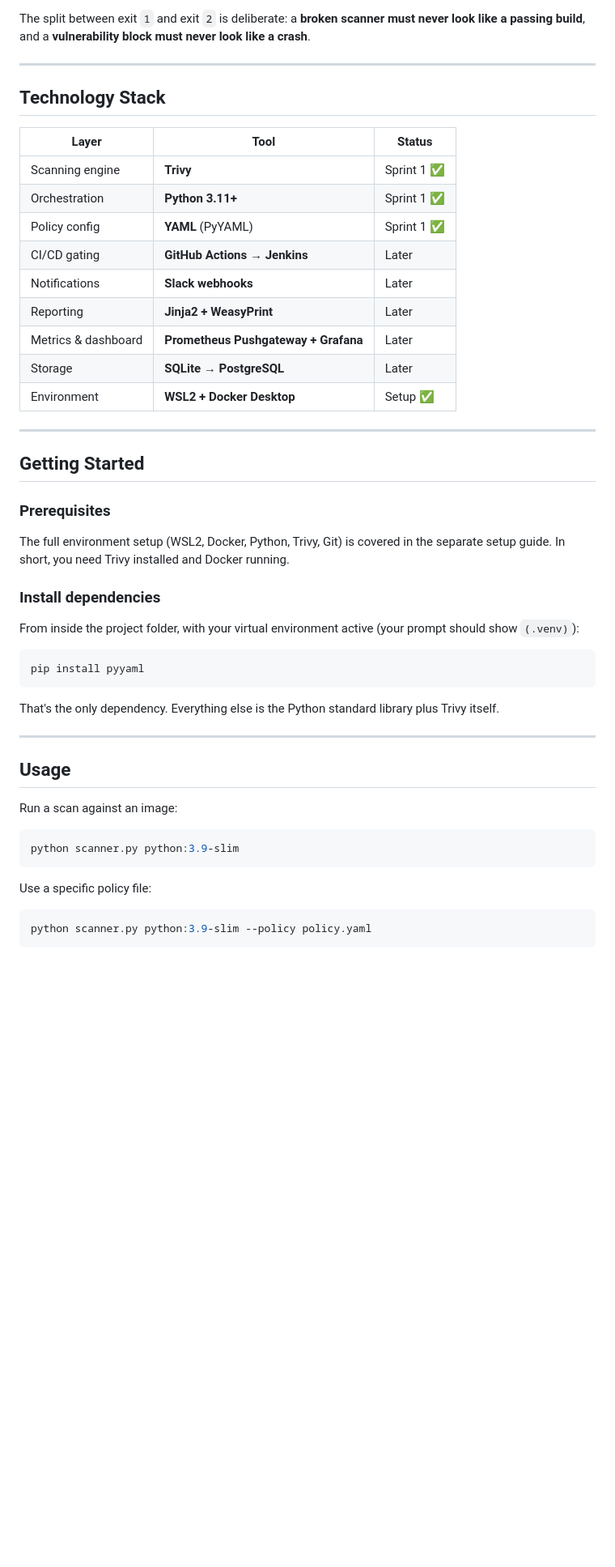
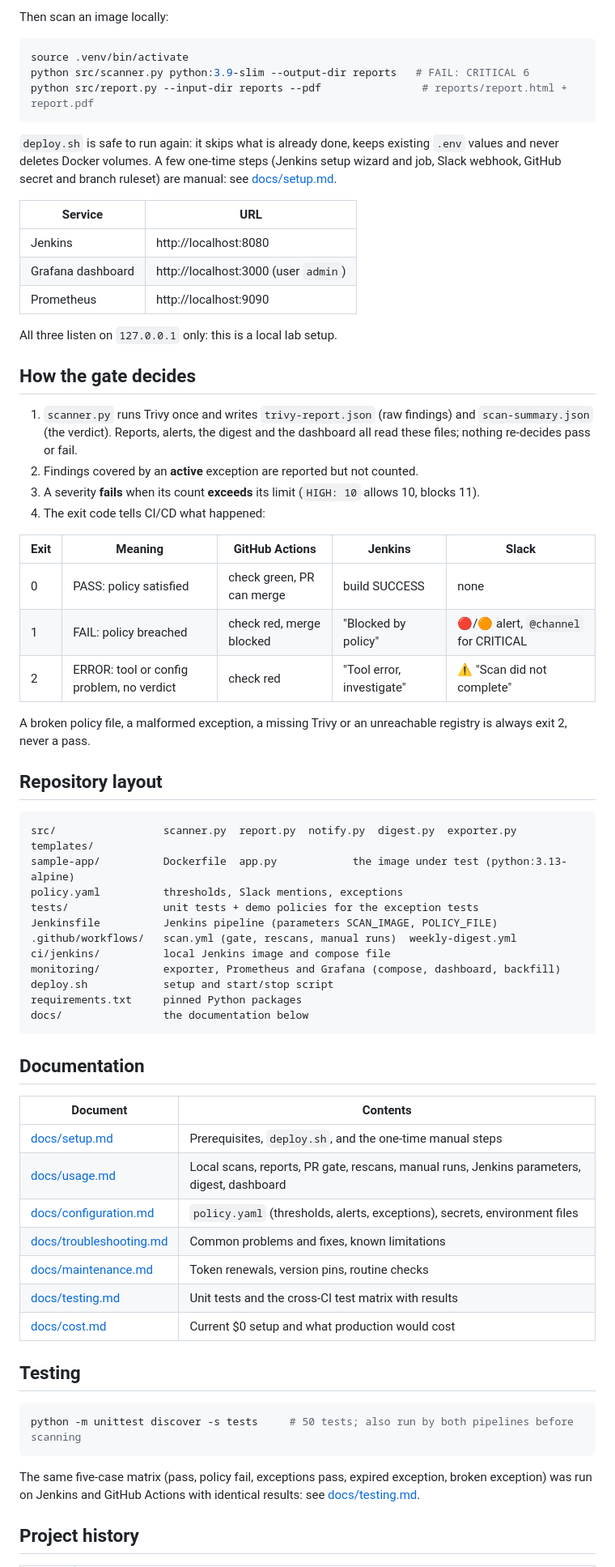
Before and after one commit to kamalvasvani1989-coder/Container_Vulnerabilty_Scanner, a Markdown page: README.md, the part around one of its changes. Shown at 81% size. Rendered like a GitHub page; blank space fills up the shorter version.

````diff
--- a/README.md
+++ b/README.md
@@ -91,54 +38,73 @@ flowchart TD
 ```
 
-The split between exit `1` and exit `2` is deliberate: a **broken scanner must never look like a passing build**, and a **vulnerability block must never look like a crash**.
-
----
-
-## Technology Stack
-
-| Layer | Tool | Status |
-|-------|------|--------|
-| Scanning engine | **Trivy** | Sprint 1 ✅ |
-| Orchestration | **Python 3.11+** | Sprint 1 ✅ |
-| Policy config | **YAML** (PyYAML) | Sprint 1 ✅ |
-| CI/CD gating | **GitHub Actions** → **Jenkins** | Later |
-| Notifications | **Slack webhooks** | Later |
-| Reporting | **Jinja2 + WeasyPrint** | Later |
-| Metrics & dashboard | **Prometheus Pushgateway + Grafana** | Later |
-| Storage | **SQLite → PostgreSQL** | Later |
-| Environment | **WSL2 + Docker Desktop** | Setup ✅ |
-
----
-
-## Getting Started
-
-### Prerequisites
-
-The full environment setup (WSL2, Docker, Python, Trivy, Git) is covered in the separate setup guide. In short, you need Trivy installed and Docker running.
-
-### Install dependencies
-
-From inside the project folder, with your virtual environment active (your prompt should show `(.venv)`):
+Then scan an image locally:
 
 ```bash
-pip install pyyaml
+source .venv/bin/activate
+python src/scanner.py python:3.9-slim --output-dir reports   # FAIL: CRITICAL 6
+python src/report.py --input-dir reports --pdf                # reports/report.html + report.pdf
 ```
 
-That's the only dependency. Everything else is the Python standard library plus Trivy itself.
+`deploy.sh` is safe to run again: it skips what is already done, keeps existing `.env` values and never deletes Docker volumes. A few one-time steps (Jenkins setup wizard and job, Slack webhook, GitHub secret and branch ruleset) are manual: see [docs/setup.md](docs/setup.md).
 
----
+| Service | URL |
+|---|---|
+| Jenkins | http://localhost:8080 |
+| Grafana dashboard | http://localhost:3000 (user `admin`) |
+| Prometheus | http://localhost:9090 |
 
-## Usage
+All three listen on `127.0.0.1` only: this is a local lab setup.
 
-Run a scan against an image:
+## How the gate decides
+
+1. `scanner.py` runs Trivy once and writes `trivy-report.json` (raw findings) and `scan-summary.json` (the verdict). Reports, alerts, the digest and the dashboard all read these files; nothing re-decides pass or fail.
+2. Findings covered by an **active** exception are reported but not counted.
+3. A severity **fails** when its count **exceeds** its limit (`HIGH: 10` allows 10, blocks 11).
+4. The exit code tells CI/CD what happened:
+
+| Exit | Meaning | GitHub Actions | Jenkins | Slack |
+|---|---|---|---|---|
+| 0 | PASS: policy satisfied | check green, PR can merge | build SUCCESS | none |
+| 1 | FAIL: policy breached | check red, merge blocked | "Blocked by policy" | 🔴/🟠 alert, `@channel` for CRITICAL |
+| 2 | ERROR: tool or config problem, no verdict | check red | "Tool error, investigate" | ⚠️ "Scan did not complete" |
+
+A broken policy file, a malformed exception, a missing Trivy or an unreachable registry is always exit 2, never a pass.
+
+## Repository layout
+
+```
+src/                 scanner.py  report.py  notify.py  digest.py  exporter.py  templates/
+sample-app/          Dockerfile  app.py            the image under test (python:3.13-alpine)
+policy.yaml          thresholds, Slack mentions, exceptions
+tests/               unit tests + demo policies for the exception tests
+Jenkinsfile          Jenkins pipeline (parameters SCAN_IMAGE, POLICY_FILE)
+.github/workflows/   scan.yml (gate, rescans, manual runs)  weekly-digest.yml
+ci/jenkins/          local Jenkins image and compose file
+monitoring/          exporter, Prometheus and Grafana (compose, dashboard, backfill)
+deploy.sh            setup and start/stop script
+requirements.txt     pinned Python packages
+docs/                the documentation below
+```
+
+## Documentation
+
+| Document | Contents |
+|---|---|
+| [docs/setup.md](docs/setup.md) | Prerequisites, `deploy.sh`, and the one-time manual steps |
+| [docs/usage.md](docs/usage.md) | Local scans, reports, PR gate, rescans, manual runs, Jenkins parameters, digest, dashboard |
+| [docs/configuration.md](docs/configuration.md) | `policy.yaml` (thresholds, alerts, exceptions), secrets, environment files |
+| [docs/troubleshooting.md](docs/troubleshooting.md) | Common problems and fixes, known limitations |
+| [docs/maintenance.md](docs/maintenance.md) | Token renewals, version pins, routine checks |
+| [docs/testing.md](docs/testing.md) | Unit tests and the cross-CI test matrix with results |
+| [docs/cost.md](docs/cost.md) | Current $0 setup and what production would cost |
+
+## Testing
 
 ```bash
-python scanner.py python:3.9-slim
+python -m unittest discover -s tests     # 50 tests; also run by both pipelines before scanning
 ```
 
-Use a specific policy file:
+The same five-case matrix (pass, policy fail, exceptions pass, expired exception, broken exception) was run on Jenkins and GitHub Actions with identical results: see [docs/testing.md](docs/testing.md).
 
-```bash
-python scanner.py python:3.9-slim --policy policy.yaml
-```
+## Project history
 
````
Also changed, not shown: other parts of README.md (+37 -195 lines), docs/configuration.md (added, +99 -0 lines), docs/setup.md (added, +118 -0 lines), docs/usage.md (added, +122 -0 lines), architecture.png (deleted), docs/architecture.png (added).
